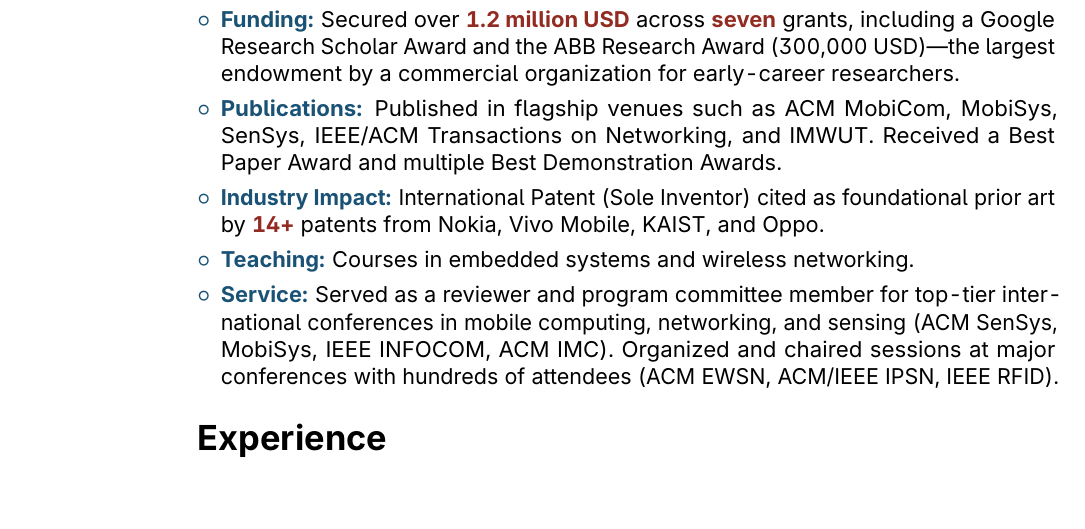
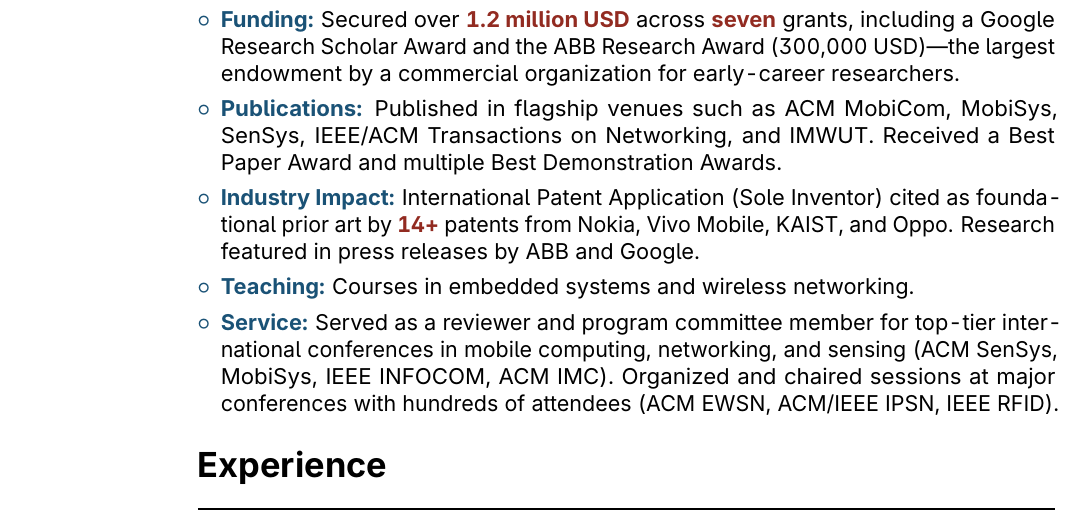
Before and after one commit to varshneyambuj/Resume, a LaTeX CV (resume.tex): part of page 1 of 23, cut so that both start at the same text, the shorter picture padded with empty space. Compiled offline with pdfLaTeX.

Commit message:
More changes

```diff
--- a/resume.tex
+++ b/resume.tex
@@ -56,7 +56,7 @@
 \item \textcolor{accent}{\textbf{Mentorship:}} Currently advise \textbf{\textcolor{highlight}{six}} PhD students and \textbf{\textcolor{highlight}{three}} master's students. Graduated \textbf{\textcolor{highlight}{one}} PhD student, \textbf{\textcolor{highlight}{two}} postdoctoral researchers, \textbf{\textcolor{highlight}{sixteen}} master's students, and supervised over \textbf{\textcolor{highlight}{twenty}} undergraduate students.
 \item \textcolor{accent}{\textbf{Funding:}} Secured over \textbf{\textcolor{highlight}{1.2 million USD}} across \textbf{\textcolor{highlight}{seven}} grants, including a Google Research Scholar Award and the ABB Research Award (300,000 USD)---the largest endowment by a commercial organization for early-career researchers.
 \item \textcolor{accent}{\textbf{Publications:}} Published in flagship venues such as ACM MobiCom, MobiSys, SenSys, IEEE/ACM Transactions on Networking, and IMWUT. Received a Best Paper Award and multiple Best Demonstration Awards.
-\item \textcolor{accent}{\textbf{Industry Impact:}} International Patent (Sole Inventor) cited as foundational prior art by \textbf{\textcolor{highlight}{14+}} patents from Nokia, Vivo Mobile, KAIST, and Oppo.
+\item \textcolor{accent}{\textbf{Industry Impact:}} International Patent Application (Sole Inventor) cited as foundational prior art by \textbf{\textcolor{highlight}{14+}} patents from Nokia, Vivo Mobile, KAIST, and Oppo. Research featured in press releases by ABB and Google.
 \item \textcolor{accent}{\textbf{Teaching:}} Courses in embedded systems and wireless networking.
 \item \textcolor{accent}{\textbf{Service:}} Served as a reviewer and program committee member for top-tier international conferences in mobile computing, networking, and sensing (ACM SenSys, MobiSys, IEEE INFOCOM, ACM IMC). Organized and chaired sessions at major conferences with hundreds of attendees (ACM EWSN, ACM/IEEE IPSN, IEEE RFID).
 \end{itemize}}
```
Also changed, not shown: resume.pdf, 1 other file.
